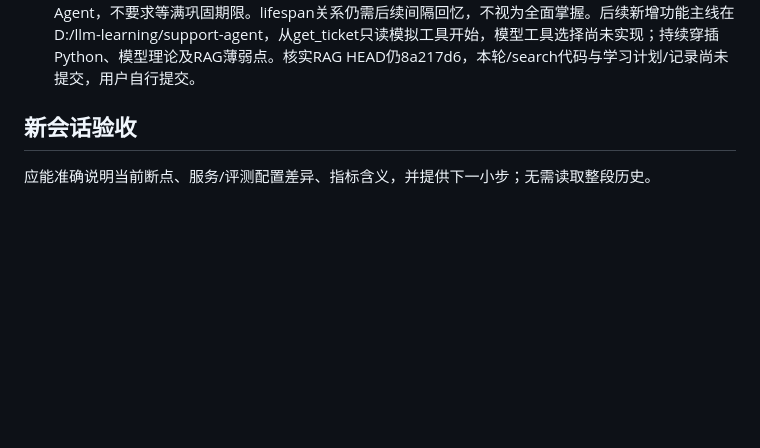
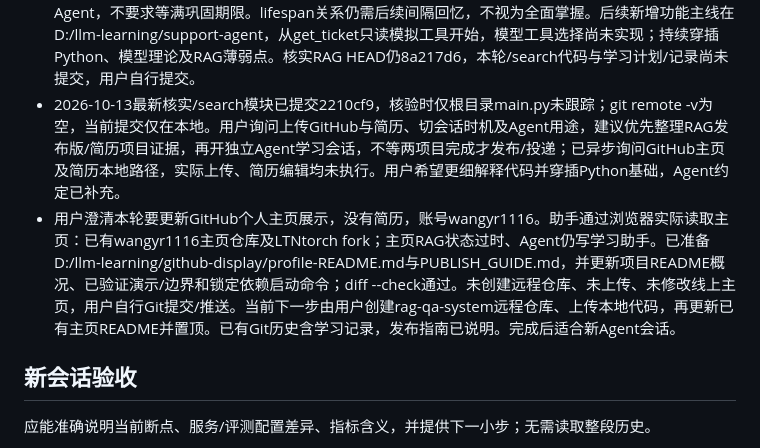
Before and after one commit to wangyr1116/rag-qa-system, a Markdown page: LEARNING_STATE.md, the part around the change. Rendered like a GitHub page; blank space fills up the shorter version.

```diff
--- a/LEARNING_STATE.md
+++ b/LEARNING_STATE.md
@@ -73,6 +73,8 @@
 - 2026-10-12生命周期与接口复习：用户正确理解top_k=0会在接口处理前拒绝、每次重建会重复昂贵准备；曾将/prepare缺密钥误判为/query失败，助手已纠正/prepare不需要生成密钥。用户仍需将lifespan位置、pipeline方法、输入输出与请求参数来源串联，本轮给两阶段函数地图和路径/查询/请求体对照，不视为已独立掌握。下一小步为用户仅修改/search返回字典，新增requested_top_k与returned_count，验证一次Top-2请求，用实作检查请求字段、调用参数和结果列表的对应；不新增评测脚本或调用生成API。
 - 用户已独立完成/search新增requested_top_k=request.top_k与returned_count=len(results)，助手读取差异并实际请求8000/search核验Top-2：两个字段均2、实际2条、编号18/36，git diff --check通过，未调用生成。本轮用户误以为lifespan创建app，仍需解释“FastAPI(...)创建应用对象、注册函数引用，启动时框架将app传入lifespan”的先后关系，当前不视为已掌握生命周期。代码与学习记录未提交，根目录main.py保留不动。
 - 2026-10-13用户表示明白并继续；基于两次独立小修改及检索/失败定位问答，助手判断可开始独立Agent，不要求等满巩固期限。lifespan关系仍需后续间隔回忆，不视为全面掌握。后续新增功能主线在D:/llm-learning/support-agent，从get_ticket只读模拟工具开始，模型工具选择尚未实现；持续穿插Python、模型理论及RAG薄弱点。核实RAG HEAD仍8a217d6，本轮/search代码与学习计划/记录尚未提交，用户自行提交。
+- 2026-10-13最新核实/search模块已提交2210cf9，核验时仅根目录main.py未跟踪；git remote -v为空，当前提交仅在本地。用户询问上传GitHub与简历、切会话时机及Agent用途，建议优先整理RAG发布版/简历项目证据，再开独立Agent学习会话，不等两项目完成才发布/投递；已异步询问GitHub主页及简历本地路径，实际上传、简历编辑均未执行。用户希望更细解释代码并穿插Python基础，Agent约定已补充。
+- 用户澄清本轮要更新GitHub个人主页展示，没有简历，账号wangyr1116。助手通过浏览器实际读取主页：已有wangyr1116主页仓库及LTNtorch fork；主页RAG状态过时、Agent仍写学习助手。已准备D:/llm-learning/github-display/profile-README.md与PUBLISH_GUIDE.md，并更新项目README概况、已验证演示/边界和锁定依赖启动命令；diff --check通过。未创建远程仓库、未上传、未修改线上主页，用户自行Git提交/推送。当前下一步由用户创建rag-qa-system远程仓库、上传本地代码，再更新已有主页README并置顶。已有Git历史含学习记录，发布指南已说明。完成后适合新Agent会话。
 
 ## 新会话验收
 应能准确说明当前断点、服务/评测配置差异、指标含义，并提供下一小步；无需读取整段历史。
```
Also changed, not shown: README.md (+17 -7 lines).
